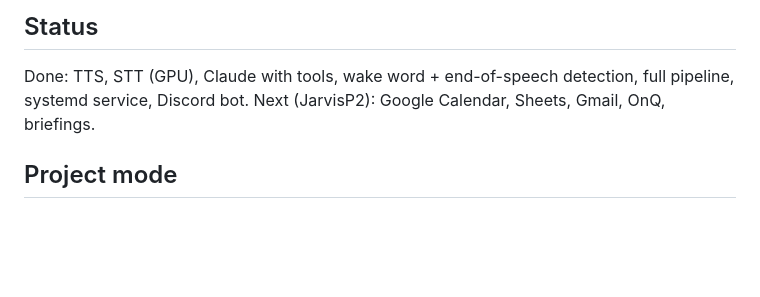
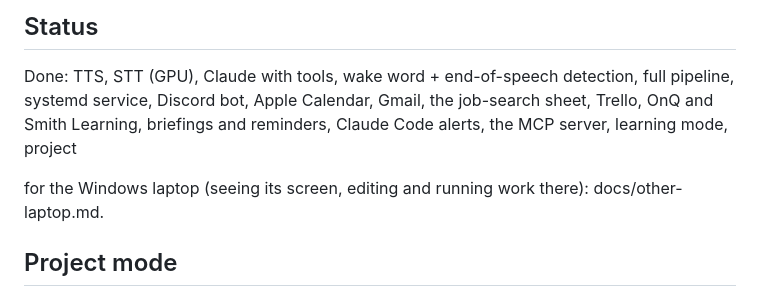
Before and after one commit to nmann06/jarvis, a Markdown page: README.md, the part around the change. Rendered like a GitHub page; blank space fills up the shorter version.

Commit message:
README: current status
Co-Authored-By: Claude Opus 5.5 <noreply@anthropic.com>

```diff
--- a/README.md
+++ b/README.md
@@ -304,7 +304,10 @@ restart Jarvis, and update the connector's URL.
 ## Status
 
 Done: TTS, STT (GPU), Claude with tools, wake word + end-of-speech detection, full pipeline,
-systemd service, Discord bot. Next (JarvisP2): Google Calendar, Sheets, Gmail, OnQ, briefings.
+systemd service, Discord bot, Apple Calendar, Gmail, the job-search sheet, Trello, OnQ and Smith
+Learning, briefings and reminders, Claude Code alerts, the MCP server, learning mode, project
+
+for the Windows laptop (seeing its screen, editing and running work there): docs/other-laptop.md.
 
 ## Project mode
 
```
